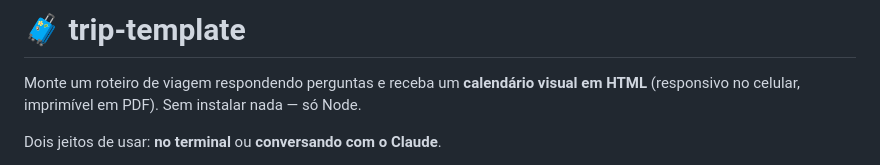
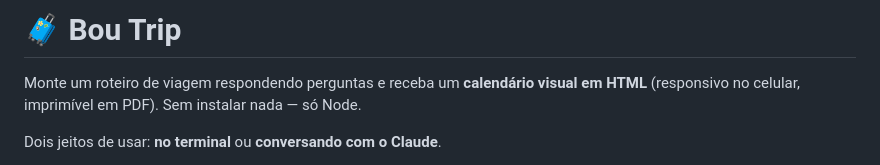
Before and after one commit to abouhid2/Bou-Trip, a Markdown page: README.md, the part around the change. GitHub-like rendering.

```diff
--- a/README.md
+++ b/README.md
@@ -1,4 +1,4 @@
-# 🧳 trip-template
+# 🧳 Bou Trip
 
 Monte um roteiro de viagem respondendo perguntas e receba um **calendário visual em HTML**
 (responsivo no celular, imprimível em PDF). Sem instalar nada — só Node.
```
